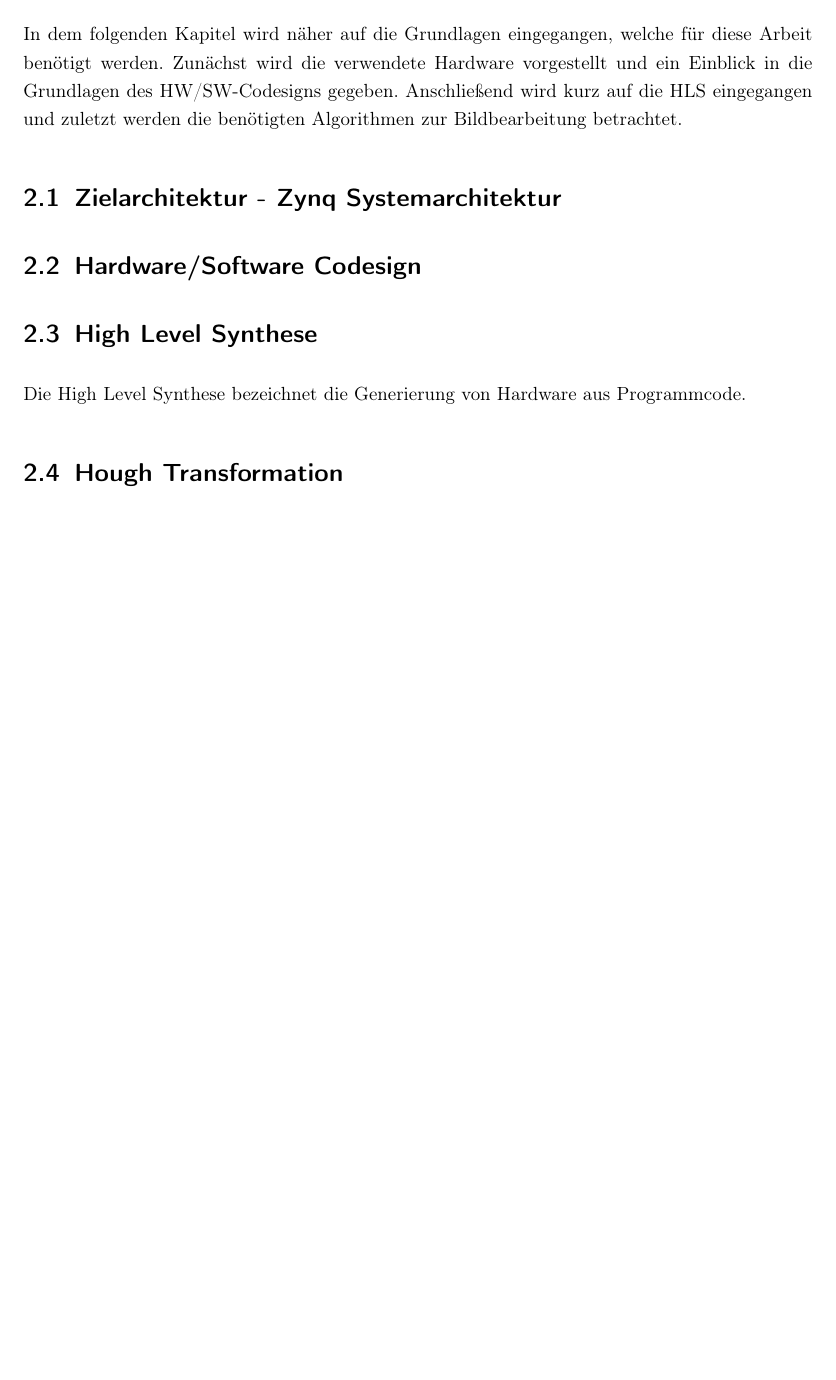
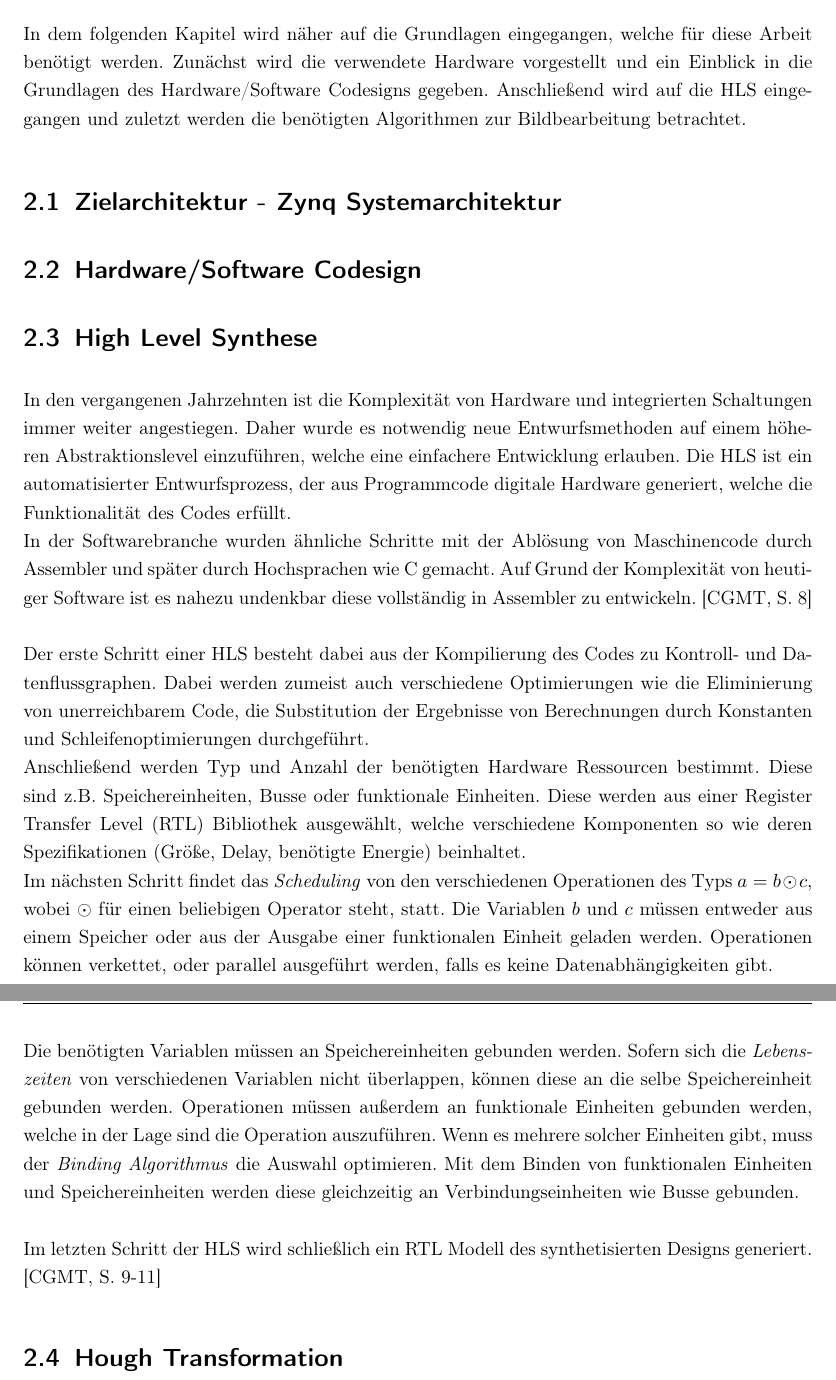
Before and after one commit to freeDom-/hough, a LaTeX document (Ausarbeitung/bachelorarbeit.tex, which reads Ausarbeitung/Inhalt/Grundlagen/Grundlagen.tex, Ausarbeitung/Inhalt/Grundlagen/High_Level_Synthese.tex): part of page 19 of 35 before the commit and two parts of pages 19 and 20 of 37 after it, the two joined at a grey line, cut so that both start at the same text, the shorter picture padded with empty space. Compiled offline with pdfLaTeX; an older LaTeX class or package is replaced by its successor.

Commit message:
wrote HLS chapter

```diff
--- a/Ausarbeitung/Inhalt/Grundlagen/Grundlagen.tex
+++ b/Ausarbeitung/Inhalt/Grundlagen/Grundlagen.tex
@@ -1 +1 @@
-In dem folgenden Kapitel wird näher auf die Grundlagen eingegangen, welche für diese Arbeit benötigt werden. Zunächst wird die verwendete Hardware vorgestellt und ein Einblick in die Grundlagen des \ac{HW}/\ac{SW}-Codesigns gegeben. Anschließend wird kurz auf die \ac{HLS} eingegangen und zuletzt werden die benötigten Algorithmen zur Bildbearbeitung betrachtet.
+In dem folgenden Kapitel wird näher auf die Grundlagen eingegangen, welche für diese Arbeit benötigt werden. Zunächst wird die verwendete Hardware vorgestellt und ein Einblick in die Grundlagen des Hardware/Software Codesigns gegeben. Anschließend wird auf die \ac{HLS} eingegangen und zuletzt werden die benötigten Algorithmen zur Bildbearbeitung betrachtet.
--- a/Ausarbeitung/Inhalt/Grundlagen/High_Level_Synthese.tex
+++ b/Ausarbeitung/Inhalt/Grundlagen/High_Level_Synthese.tex
@@ -1 +1,17 @@
-Die High Level Synthese bezeichnet die Generierung von Hardware aus Programmcode.
+In den vergangenen Jahrzehnten ist die Komplexität von Hardware und integrierten Schaltungen immer weiter angestiegen. Daher wurde es notwendig neue Entwurfsmethoden auf einem höheren Abstraktionslevel einzuführen, welche eine einfachere Entwicklung erlauben. Die \ac{HLS} ist ein automatisierter Entwurfsprozess, der aus Programmcode digitale Hardware generiert, welche die Funktionalität des Codes erfüllt.
+\\
+In der Softwarebranche wurden ähnliche Schritte mit der Ablösung von Maschinencode durch Assembler und später durch Hochsprachen wie C gemacht. Auf Grund der Komplexität von heutiger Software ist es nahezu undenkbar diese vollständig in Assembler zu entwickeln.
+\cite[S. 8]{coussy2009hls}
+\\
+\\
+Der erste Schritt einer \ac{HLS} besteht dabei aus der Kompilierung des Codes zu Kontroll- und Datenflussgraphen. Dabei werden zumeist auch verschiedene Optimierungen wie die Eliminierung von unerreichbarem Code, die Substitution der Ergebnisse von Berechnungen durch Konstanten und Schleifenoptimierungen durchgeführt.
+\\
+Anschließend werden Typ und Anzahl der benötigten Hardware Ressourcen bestimmt. Diese sind z.B. Speichereinheiten, Busse oder funktionale Einheiten. Diese werden aus einer \ac{RTL} Bibliothek ausgewählt, welche verschiedene Komponenten so wie deren Spezifikationen (Größe, Delay, benötigte Energie) beinhaltet.
+\\
+Im nächsten Schritt findet das \emph{Scheduling} von den verschiedenen Operationen des Typs $a = b \odot c$, wobei $\odot$ für einen beliebigen Operator steht, statt. Die Variablen $b$ und $c$ müssen entweder aus einem Speicher oder aus der Ausgabe einer funktionalen Einheit geladen werden. Operationen können verkettet, oder parallel ausgeführt werden, falls es keine Datenabhängigkeiten gibt.
+\\
+Die benötigten Variablen müssen an Speichereinheiten gebunden werden. Sofern sich die \emph{Lebenszeiten} von verschiedenen Variablen nicht überlappen, können diese an die selbe Speichereinheit gebunden werden. Operationen müssen außerdem an funktionale Einheiten gebunden werden, welche in der Lage sind die Operation auszuführen. Wenn es mehrere solcher Einheiten gibt, muss der \emph{Binding Algorithmus} die Auswahl optimieren. Mit dem Binden von funktionalen Einheiten und Speichereinheiten werden diese gleichzeitig an Verbindungseinheiten wie Busse gebunden.
+\\
+\\
+Im letzten Schritt der \ac{HLS} wird schließlich ein \ac{RTL} Modell des synthetisierten Designs generiert.
+\cite[S. 9-11]{coussy2009hls}
```
Also changed, not shown: Ausarbeitung/Inhalt/Einleitung_Und_Motivation.tex (+2 -2 lines), Ausarbeitung/Inhalt/Literatur.bib (+9 -0 lines), Ausarbeitung/Inhalt/abkv.tex (+1 -2 lines).
